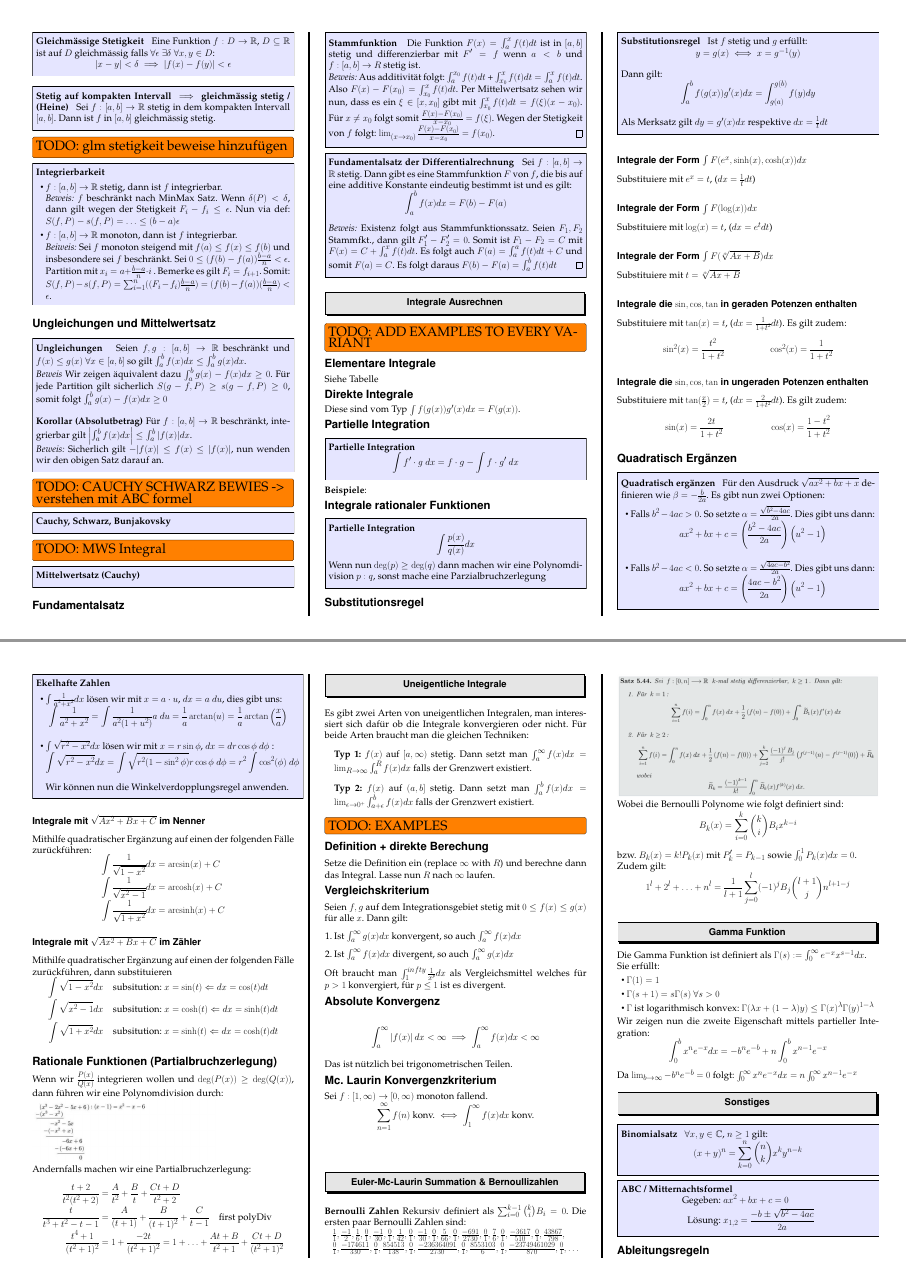
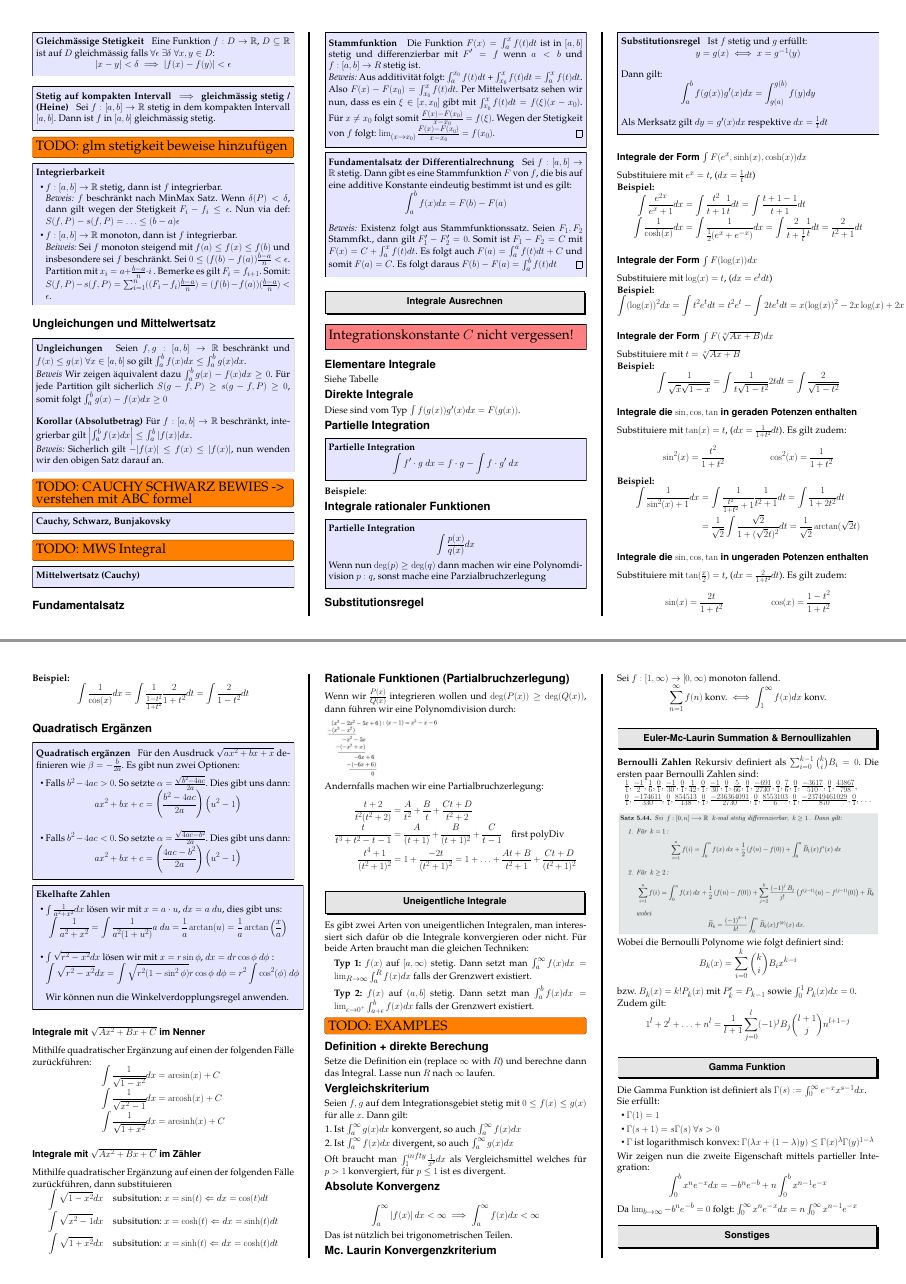
Before and after one commit to davidrzs/Analysis-1-Summary, a LaTeX poster (summary.tex): pages 8 and 9 of 10, joined at a grey line. Compiled offline with pdfLaTeX.

Commit message:
added examples for integration

```diff
--- a/summary.tex
+++ b/summary.tex
@@ -149,6 +149,14 @@
 	{
 	\end{mdframed}
 }
+
+\newenvironment{important}{\begin{mdframed}[backgroundcolor=red!50,innertopmargin=15pt, innerbottommargin=15pt, nobreak=true]
+		\Large
+	}
+	{
+	\end{mdframed}
+}
+
 \usepackage{todonotes}
 \newcommand{\TODO}[1]{\todo[inline]{\Large TODO:  #1}}
 
@@ -1148,7 +1156,9 @@ $$\int_{a}^{b} f(x) dx = F(b) - F(a)$$
 
 \section*{Integrale Ausrechnen}
 
-\TODO{ADD EXAMPLES TO EVERY VARIANT}
+\begin{important}
+Integrationskonstante $C$ nicht vergessen!
+\end{important}
 
 \subsection*{Elementare Integrale}
 Siehe Tabelle
@@ -1185,21 +1195,37 @@ Als Merksatz gilt $dy = g'(x) dx$ respektive $dx = \frac{1}{t} dt$
 \end{method}
 
 \subsubsection*{Integrale der Form $\int F(e^x, \sinh(x), \cosh(x)) dx$}
-Substituiere mit $e^x = t$, ($dx = \frac{1}{t} dt$)
+Substituiere mit $e^x = t$, ($dx = \frac{1}{t} dt$)\\
+\textbf{Beispiel:}
+\begin{align*}
+	\int \frac{e^{2x}}{e^x + 1} dx &= \int \frac{t^2}{t + 1 } \frac{1}{t} dt = \int\frac{t +1 - 1}{t+1} dt\\
+	\int \frac{1}{\cosh(x)} dx &= \int \frac{1}{\frac{1}{2} (e^x + e^{-x})} dx = \int \frac{2}{t + \frac{1}{t}} \frac{1}{t} dt = \frac{2}{t^2 + 1} dt
+\end{align*}
 
 \subsubsection*{Integrale der Form $\int F(\log(x)) dx$}
-Substituiere mit $\log(x) = t$, ($dx = e^t dt$)
+Substituiere mit $\log(x) = t$, ($dx = e^t dt$)\\
+\textbf{Beispiel:}
+\begin{align*}
+	\int (\log(x))^2 dx &= \int t^2 e^t dt = t^2 e^t - \int 2t e^t dt  = x(\log(x))^2 -2x\log(x) + 2x + C
+\end{align*}
 
 \subsubsection*{Integrale der Form $\int F(\sqrt[\alpha]{Ax + B}) dx$}
-Substituiere mit $t = \sqrt[\alpha]{Ax + B}$
-
-
+Substituiere mit $t = \sqrt[\alpha]{Ax + B}$\\
+\textbf{Beispiel:}
+\begin{align*}
+	\int \frac{1}{\sqrt{x} \sqrt{1-x}} &= \int \frac{1}{t \sqrt{1-t^2}} 2t dt = \int \frac{2}{\sqrt{1-t^2}}
+\end{align*}
 
 \subsubsection*{Integrale die $\sin, \cos, \tan$ in geraden Potenzen enthalten}
 Substituiere mit $\tan(x) = t$, ($dx = \frac{1}{1+t^2} dt$). Es gilt zudem:
 
 \begin{align*}
 \sin^2(x) &= \frac{t^2}{1+t^2} & \cos^2(x) &= \frac{1}{1+t^2}
+\end{align*}
+
+\textbf{Beispiel:}
+\begin{align*}
+	\int \frac{1}{\sin^2(x) + 1} dx &= \int \frac{1}{\frac{t^2}{1+t^2} + 1} \frac{1}{t^2 + 1} dt = \int \frac{1}{1+2t^2} dt\\ &= \frac{1}{\sqrt{2}} \int  \frac{\sqrt{2}}{1 + (\sqrt{2}t)^2} dt = \frac{1}{\sqrt{2}} \arctan(\sqrt{2}t)
 \end{align*}
 
 
@@ -1210,6 +1236,10 @@ Substituiere mit $\tan(\frac{x}{2}) = t$, ($dx = \frac{2}{1+t^2} dt$). Es gilt z
 \sin(x) &= \frac{2t}{1+t^2} & \cos(x) &= \frac{1-t^2}{1+t^2}
 \end{align*}
 
+\textbf{Beispiel:}
+\begin{align*}
+	\int \frac{1}{\cos(x)} dx &= \int \frac{1}{\frac{1-t^2}{1+t^2}} \frac{2}{1+t^2} dt = \int \frac{2}{1-t^2} dt
+\end{align*}
 
 \subsection*{Quadratisch Ergänzen}
 \begin{method}{Quadratisch ergänzen} Für den Ausdruck $\sqrt{ax^2 + bx + x}$ definieren wie $\beta = - \frac{b}{2a}$. Es gibt nun zwei Optionen:
```
